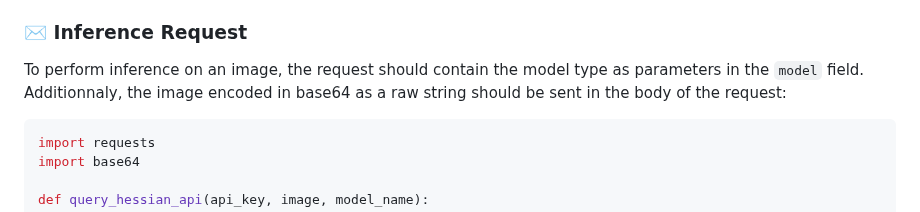
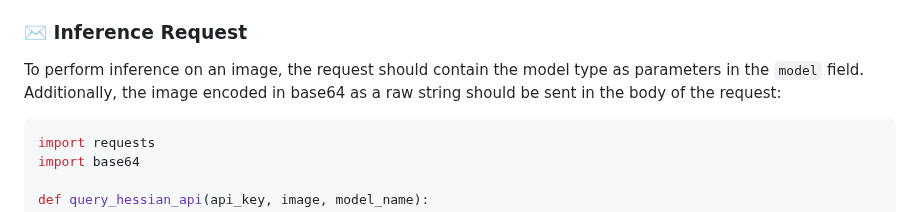
Before and after one commit to alexandre-eymael/HESSIAN, a Markdown page: deployment/README.md, the part around the change. Rendered like a GitHub page.

````diff
--- a/deployment/README.md
+++ b/deployment/README.md
@@ -13,7 +13,7 @@ We decided to host our API on a VPS and to make it publicly available, you can a
 The API can be queried with an HTTP payload. Specifically, the header of the request should contain the API key in the `HESSIAN-API-Key` field. According to the request, the parameters and the body of the request are different. The `query_api.py` file proposes ready-to-use functions to query our API.
 
 ### ✉️ Inference Request
-To perform inference on an image, the request should contain the model type as parameters in the `model` field. Additionnaly, the image encoded in base64 as a raw string should be sent in the body of the request:
+To perform inference on an image, the request should contain the model type as parameters in the `model` field. Additionally, the image encoded in base64 as a raw string should be sent in the body of the request:
 
 ```python
 import requests
````
Also changed, not shown: .github/workflows/README.md (added, +17 -0 lines), deployment_train/README.md (+1 -1 lines).
